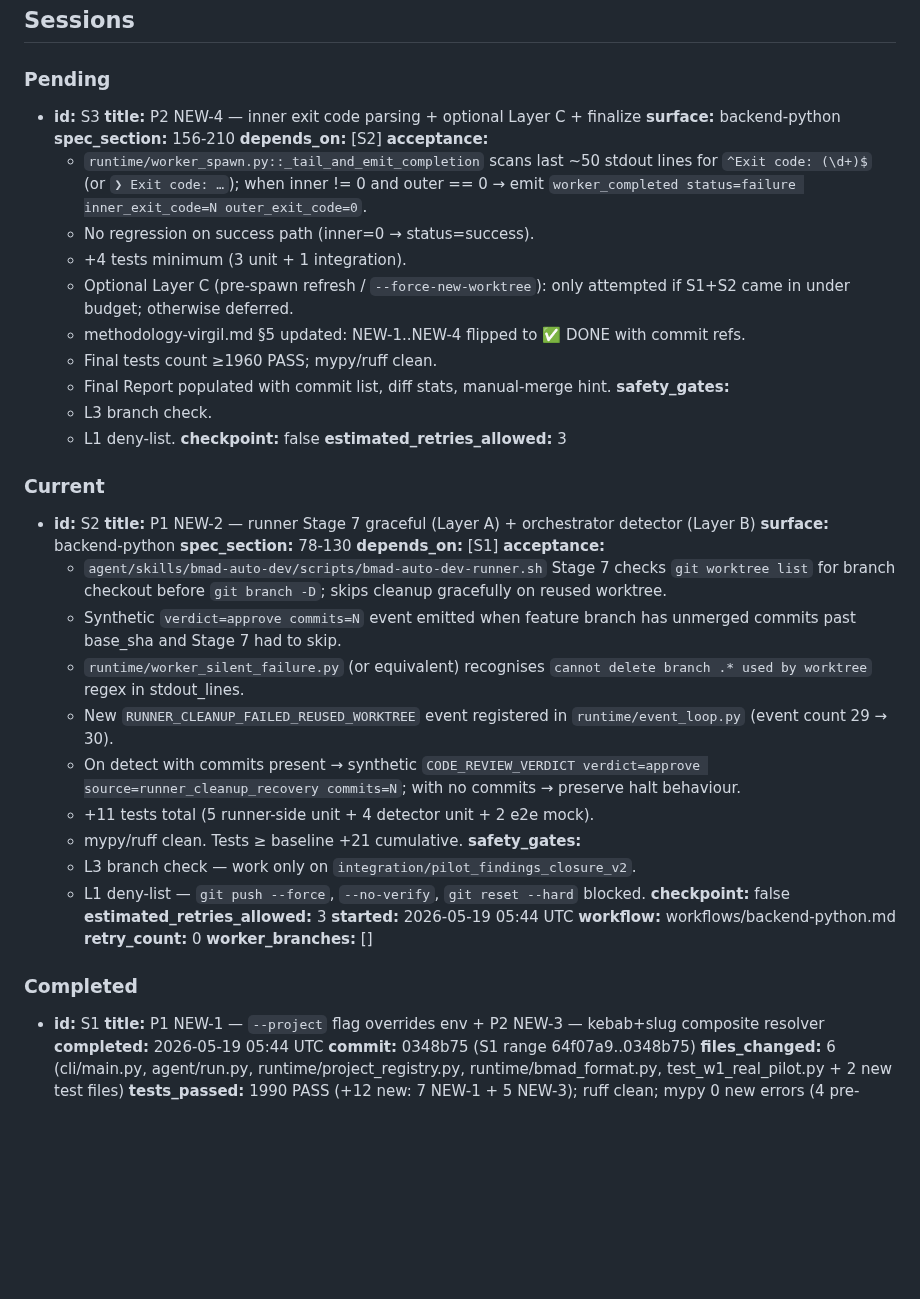
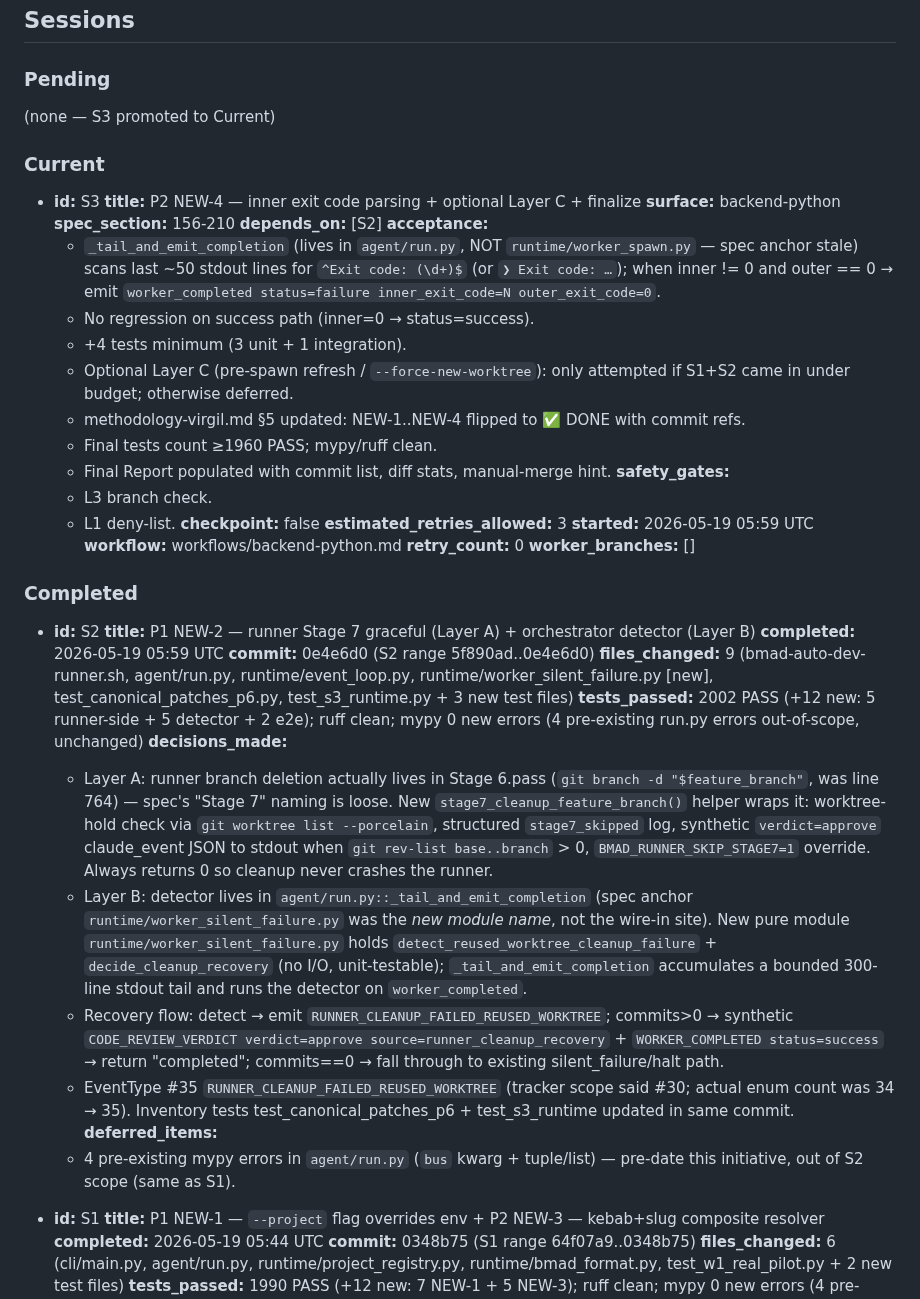
Before and after one commit to dandgam/overlay_script, a Markdown page: .claude/initiative-tracker-pilot_findings_closure_v2.md, the part around one of its changes. GitHub-like rendering; blank space fills up the shorter version.

Commit message:
tracker(pilot_findings_closure_v2): S2 completed + S3 promoted

```diff
--- a/.claude/initiative-tracker-pilot_findings_closure_v2.md
+++ b/.claude/initiative-tracker-pilot_findings_closure_v2.md
@@ -37,13 +37,16 @@
 ## Sessions
 
 ### Pending
+(none — S3 promoted to Current)
+
+### Current
 - **id:** S3
   **title:** P2 NEW-4 — inner exit code parsing + optional Layer C + finalize
   **surface:** backend-python
   **spec_section:** 156-210
   **depends_on:** [S2]
   **acceptance:**
-    - `runtime/worker_spawn.py::_tail_and_emit_completion` scans last ~50 stdout lines for `^Exit code: (\d+)$` (or `❯ Exit code: …`); when inner != 0 and outer == 0 → emit `worker_completed status=failure inner_exit_code=N outer_exit_code=0`.
+    - `_tail_and_emit_completion` (lives in `agent/run.py`, NOT `runtime/worker_spawn.py` — spec anchor stale) scans last ~50 stdout lines for `^Exit code: (\d+)$` (or `❯ Exit code: …`); when inner != 0 and outer == 0 → emit `worker_completed status=failure inner_exit_code=N outer_exit_code=0`.
     - No regression on success path (inner=0 → status=success).
     - +4 tests minimum (3 unit + 1 integration).
     - Optional Layer C (pre-spawn refresh / `--force-new-worktree`): only attempted if S1+S2 came in under budget; otherwise deferred.
@@ -55,32 +58,26 @@
     - L1 deny-list.
   **checkpoint:** false
   **estimated_retries_allowed:** 3
-
-### Current
-- **id:** S2
-  **title:** P1 NEW-2 — runner Stage 7 graceful (Layer A) + orchestrator detector (Layer B)
-  **surface:** backend-python
-  **spec_section:** 78-130
-  **depends_on:** [S1]
-  **acceptance:**
-    - `agent/skills/bmad-auto-dev/scripts/bmad-auto-dev-runner.sh` Stage 7 checks `git worktree list` for branch checkout before `git branch -D`; skips cleanup gracefully on reused worktree.
-    - Synthetic `verdict=approve commits=N` event emitted when feature branch has unmerged commits past base_sha and Stage 7 had to skip.
-    - `runtime/worker_silent_failure.py` (or equivalent) recognises `cannot delete branch .* used by worktree` regex in stdout_lines.
-    - New `RUNNER_CLEANUP_FAILED_REUSED_WORKTREE` event registered in `runtime/event_loop.py` (event count 29 → 30).
-    - On detect with commits present → synthetic `CODE_REVIEW_VERDICT verdict=approve source=runner_cleanup_recovery commits=N`; with no commits → preserve halt behaviour.
-    - +11 tests total (5 runner-side unit + 4 detector unit + 2 e2e mock).
-    - mypy/ruff clean. Tests ≥ baseline +21 cumulative.
-  **safety_gates:**
-    - L3 branch check — work only on `integration/pilot_findings_closure_v2`.
-    - L1 deny-list — `git push --force`, `--no-verify`, `git reset --hard` blocked.
-  **checkpoint:** false
-  **estimated_retries_allowed:** 3
-  **started:** 2026-05-19 05:44 UTC
+  **started:** 2026-05-19 05:59 UTC
   **workflow:** workflows/backend-python.md
   **retry_count:** 0
   **worker_branches:** []
 
 ### Completed
+- **id:** S2
+  **title:** P1 NEW-2 — runner Stage 7 graceful (Layer A) + orchestrator detector (Layer B)
+  **completed:** 2026-05-19 05:59 UTC
+  **commit:** 0e4e6d0 (S2 range 5f890ad..0e4e6d0)
+  **files_changed:** 9 (bmad-auto-dev-runner.sh, agent/run.py, runtime/event_loop.py, runtime/worker_silent_failure.py [new], test_canonical_patches_p6.py, test_s3_runtime.py + 3 new test files)
+  **tests_passed:** 2002 PASS (+12 new: 5 runner-side + 5 detector + 2 e2e); ruff clean; mypy 0 new errors (4 pre-existing run.py errors out-of-scope, unchanged)
+  **decisions_made:**
+    - Layer A: runner branch deletion actually lives in Stage 6.pass (`git branch -d "$feature_branch"`, was line 764) — spec's "Stage 7" naming is loose. New `stage7_cleanup_feature_branch()` helper wraps it: worktree-hold check via `git worktree list --porcelain`, structured `stage7_skipped` log, synthetic `verdict=approve` claude_event JSON to stdout when `git rev-list base..branch` > 0, `BMAD_RUNNER_SKIP_STAGE7=1` override. Always returns 0 so cleanup never crashes the runner.
+    - Layer B: detector lives in `agent/run.py::_tail_and_emit_completion` (spec anchor `runtime/worker_silent_failure.py` was the *new module name*, not the wire-in site). New pure module `runtime/worker_silent_failure.py` holds `detect_reused_worktree_cleanup_failure` + `decide_cleanup_recovery` (no I/O, unit-testable); `_tail_and_emit_completion` accumulates a bounded 300-line stdout tail and runs the detector on `worker_completed`.
+    - Recovery flow: detect → emit `RUNNER_CLEANUP_FAILED_REUSED_WORKTREE`; commits>0 → synthetic `CODE_REVIEW_VERDICT verdict=approve source=runner_cleanup_recovery` + `WORKER_COMPLETED status=success` → return "completed"; commits==0 → fall through to existing silent_failure/halt path.
+    - EventType #35 `RUNNER_CLEANUP_FAILED_REUSED_WORKTREE` (tracker scope said #30; actual enum count was 34 → 35). Inventory tests test_canonical_patches_p6 + test_s3_runtime updated in same commit.
+  **deferred_items:**
+    - 4 pre-existing mypy errors in `agent/run.py` (`bus` kwarg + tuple/list) — pre-date this initiative, out of S2 scope (same as S1).
+
 - **id:** S1
   **title:** P1 NEW-1 — `--project` flag overrides env + P2 NEW-3 — kebab+slug composite resolver
   **completed:** 2026-05-19 05:44 UTC
```
Also changed, not shown: other parts of .claude/initiative-tracker-pilot_findings_closure_v2.md (+8 -0 lines).
